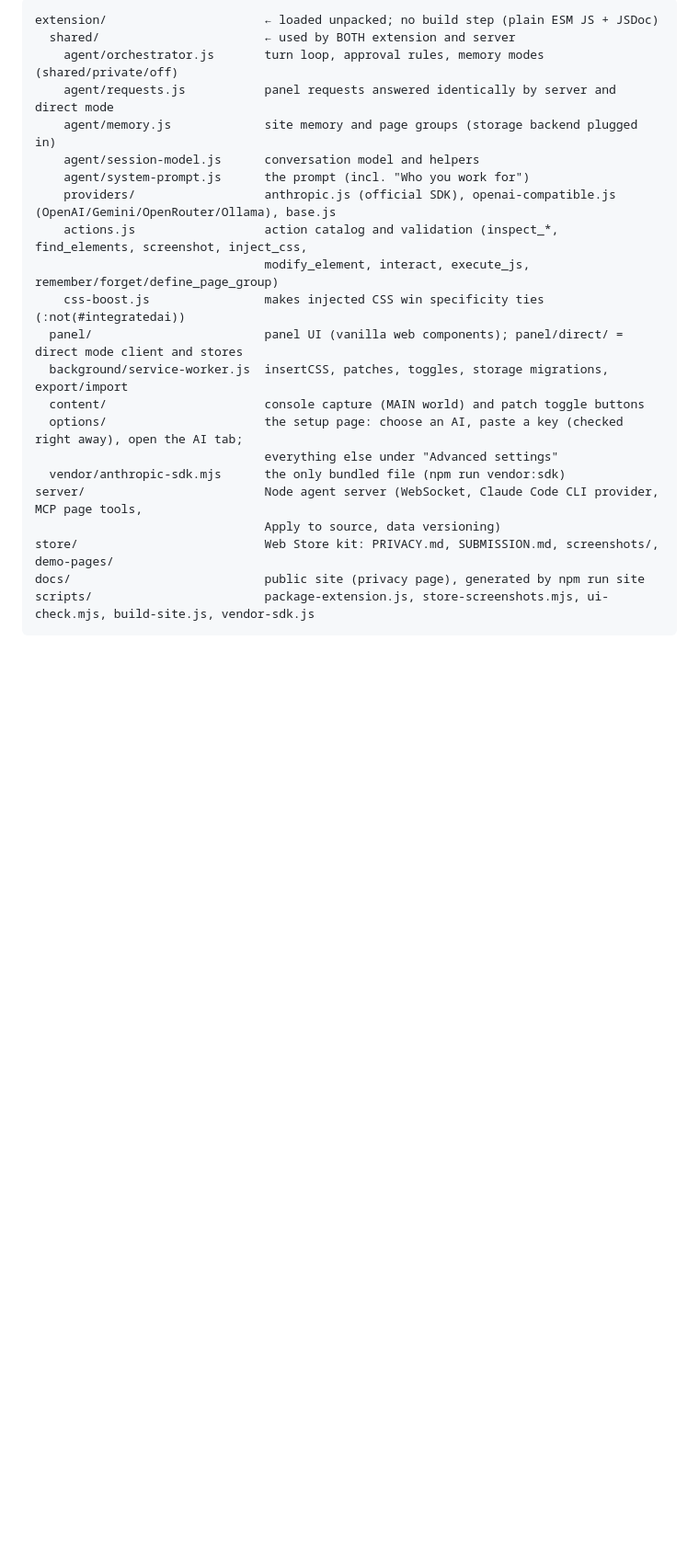
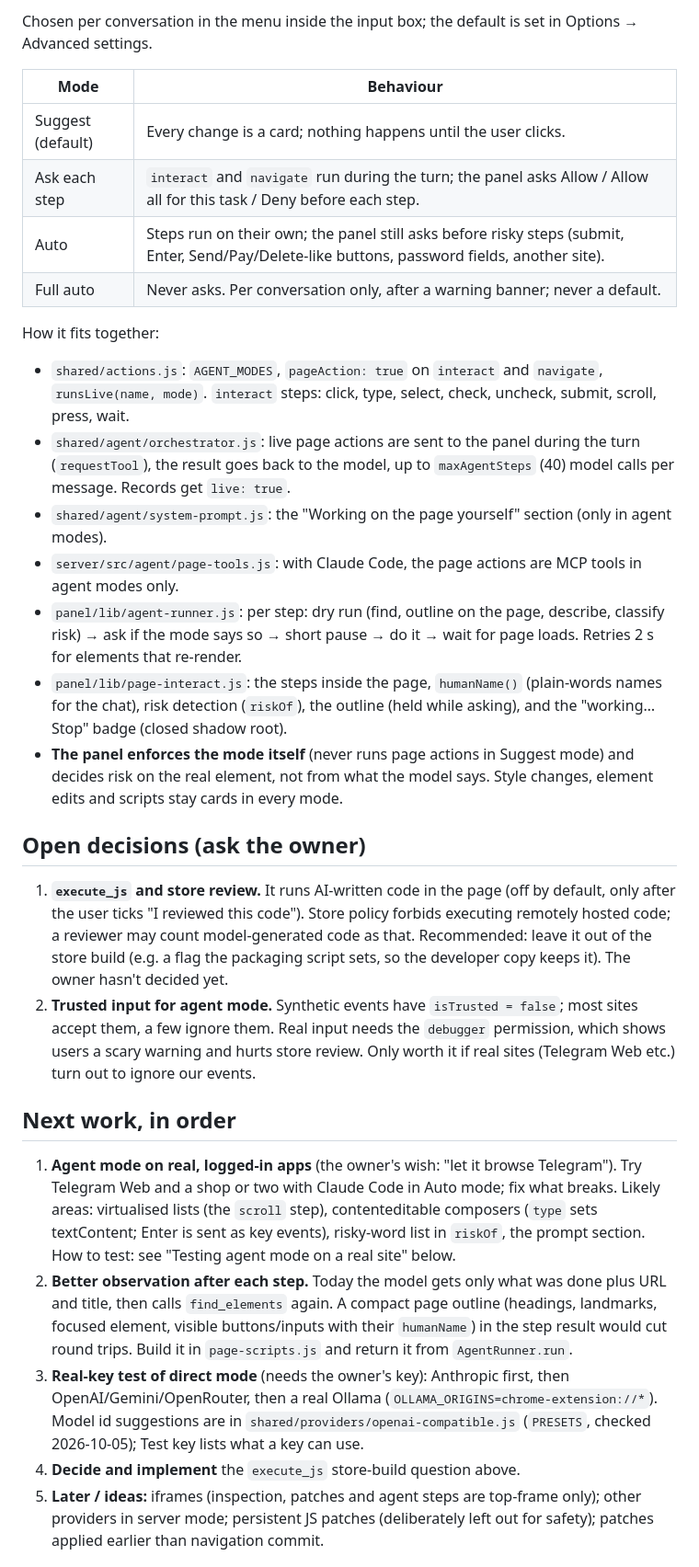
Before and after one commit to alpkavakli/IntegratedAI, a Markdown page: HANDOFF.md, the part around one of its changes. Shown at 92% size. Rendered like a GitHub page; blank space fills up the shorter version.

````diff
--- a/HANDOFF.md
+++ b/HANDOFF.md
@@ -24,25 +37,51 @@ The goal is to **publish it on the Chrome Web Store**.
 
-```
-extension/                      ← loaded unpacked; no build step (plain ESM JS + JSDoc)
-  shared/                       ← used by BOTH extension and server
-    agent/orchestrator.js       turn loop, approval rules, memory modes (shared/private/off)
-    agent/requests.js           panel requests answered identically by server and direct mode
-    agent/memory.js             site memory and page groups (storage backend plugged in)
-    agent/session-model.js      conversation model and helpers
-    agent/system-prompt.js      the prompt (incl. "Who you work for")
-    providers/                  anthropic.js (official SDK), openai-compatible.js (OpenAI/Gemini/OpenRouter/Ollama), base.js
-    actions.js                  action catalog and validation (inspect_*, find_elements, screenshot, inject_css,
-                                modify_element, interact, execute_js, remember/forget/define_page_group)
-    css-boost.js                makes injected CSS win specificity ties (:not(#integratedai))
-  panel/                        panel UI (vanilla web components); panel/direct/ = direct mode client and stores
-  background/service-worker.js  insertCSS, patches, toggles, storage migrations, export/import
-  content/                      console capture (MAIN world) and patch toggle buttons
-  options/                      the setup page: choose an AI, paste a key (checked right away), open the AI tab;
-                                everything else under "Advanced settings"
-  vendor/anthropic-sdk.mjs      the only bundled file (npm run vendor:sdk)
-server/                         Node agent server (WebSocket, Claude Code CLI provider, MCP page tools,
-                                Apply to source, data versioning)
-store/                          Web Store kit: PRIVACY.md, SUBMISSION.md, screenshots/, demo-pages/
-docs/                           public site (privacy page), generated by npm run site
-scripts/                        package-extension.js, store-screenshots.mjs, ui-check.mjs, build-site.js, vendor-sdk.js
-```
+Chosen per conversation in the menu inside the input box; the default is set in Options → Advanced settings.
+
+| Mode | Behaviour |
+|---|---|
+| Suggest (default) | Every change is a card; nothing happens until the user clicks. |
+| Ask each step | `interact` and `navigate` run during the turn; the panel asks Allow / Allow all for this task / Deny before each step. |
+| Auto | Steps run on their own; the panel still asks before risky steps (submit, Enter, Send/Pay/Delete-like buttons, password fields, another site). |
+| Full auto | Never asks. Per conversation only, after a warning banner; never a default. |
+
+How it fits together:
+- `shared/actions.js`: `AGENT_MODES`, `pageAction: true` on `interact` and `navigate`, `runsLive(name, mode)`.
+  `interact` steps: click, type, select, check, uncheck, submit, scroll, press, wait.
+- `shared/agent/orchestrator.js`: live page actions are sent to the panel during the turn (`requestTool`), the result
+  goes back to the model, up to `maxAgentSteps` (40) model calls per message. Records get `live: true`.
+- `shared/agent/system-prompt.js`: the "Working on the page yourself" section (only in agent modes).
+- `server/src/agent/page-tools.js`: with Claude Code, the page actions are MCP tools in agent modes only.
+- `panel/lib/agent-runner.js`: per step: dry run (find, outline on the page, describe, classify risk) → ask if the
+  mode says so → short pause → do it → wait for page loads. Retries 2 s for elements that re-render.
+- `panel/lib/page-interact.js`: the steps inside the page, `humanName()` (plain-words names for the chat), risk
+  detection (`riskOf`), the outline (held while asking), and the "working… Stop" badge (closed shadow root).
+- **The panel enforces the mode itself** (never runs page actions in Suggest mode) and decides risk on the real
+  element, not from what the model says. Style changes, element edits and scripts stay cards in every mode.
+
+## Open decisions (ask the owner)
+
+1. **`execute_js` and store review.** It runs AI-written code in the page (off by default, only after the user ticks
+   "I reviewed this code"). Store policy forbids executing remotely hosted code; a reviewer may count model-generated
+   code as that. Recommended: leave it out of the store build (e.g. a flag the packaging script sets, so the
+   developer copy keeps it). The owner hasn't decided yet.
+2. **Trusted input for agent mode.** Synthetic events have `isTrusted = false`; most sites accept them, a few ignore
+   them. Real input needs the `debugger` permission, which shows users a scary warning and hurts store review. Only
+   worth it if real sites (Telegram Web etc.) turn out to ignore our events.
+
+## Next work, in order
+
+1. **Agent mode on real, logged-in apps** (the owner's wish: "let it browse Telegram"). Try Telegram Web and a shop
+   or two with Claude Code in Auto mode; fix what breaks. Likely areas: virtualised lists (the `scroll` step),
+   contenteditable composers (`type` sets textContent; Enter is sent as key events), risky-word list in `riskOf`,
+   the prompt section. How to test: see "Testing agent mode on a real site" below.
+2. **Better observation after each step.** Today the model gets only what was done plus URL and title, then calls
+   `find_elements` again. A compact page outline (headings, landmarks, focused element, visible buttons/inputs with
+   their `humanName`) in the step result would cut round trips. Build it in `page-scripts.js` and return it from
+   `AgentRunner.run`.
+3. **Real-key test of direct mode** (needs the owner's key): Anthropic first, then OpenAI/Gemini/OpenRouter, then a
+   real Ollama (`OLLAMA_ORIGINS=chrome-extension://*`). Model id suggestions are in
+   `shared/providers/openai-compatible.js` (`PRESETS`, checked 2026-10-05); Test key lists what a key can use.
+4. **Decide and implement** the `execute_js` store-build question above.
+5. **Later / ideas:** iframes (inspection, patches and agent steps are top-frame only); other providers in server
+   mode; persistent JS patches (deliberately left out for safety); patches applied earlier than navigation commit.
+
````
Also changed, not shown: other parts of HANDOFF.md (+80 -92 lines).
